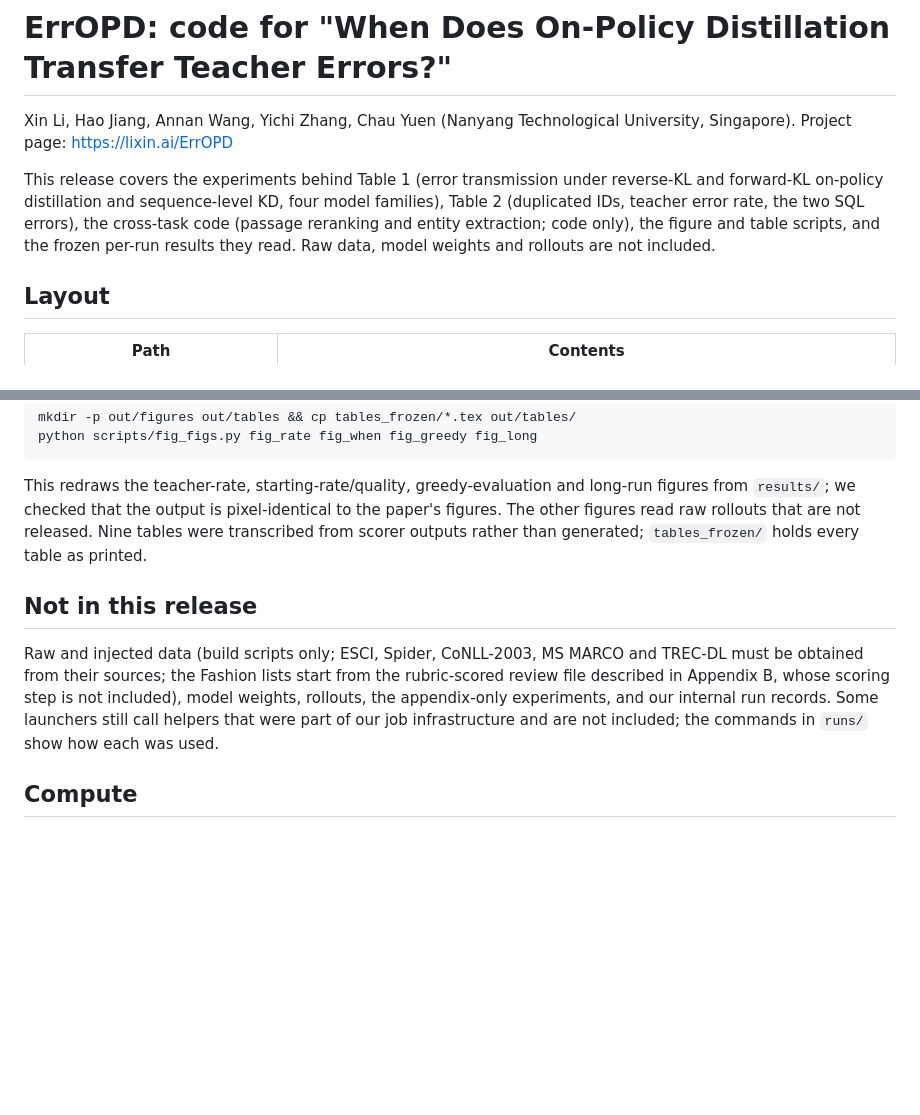
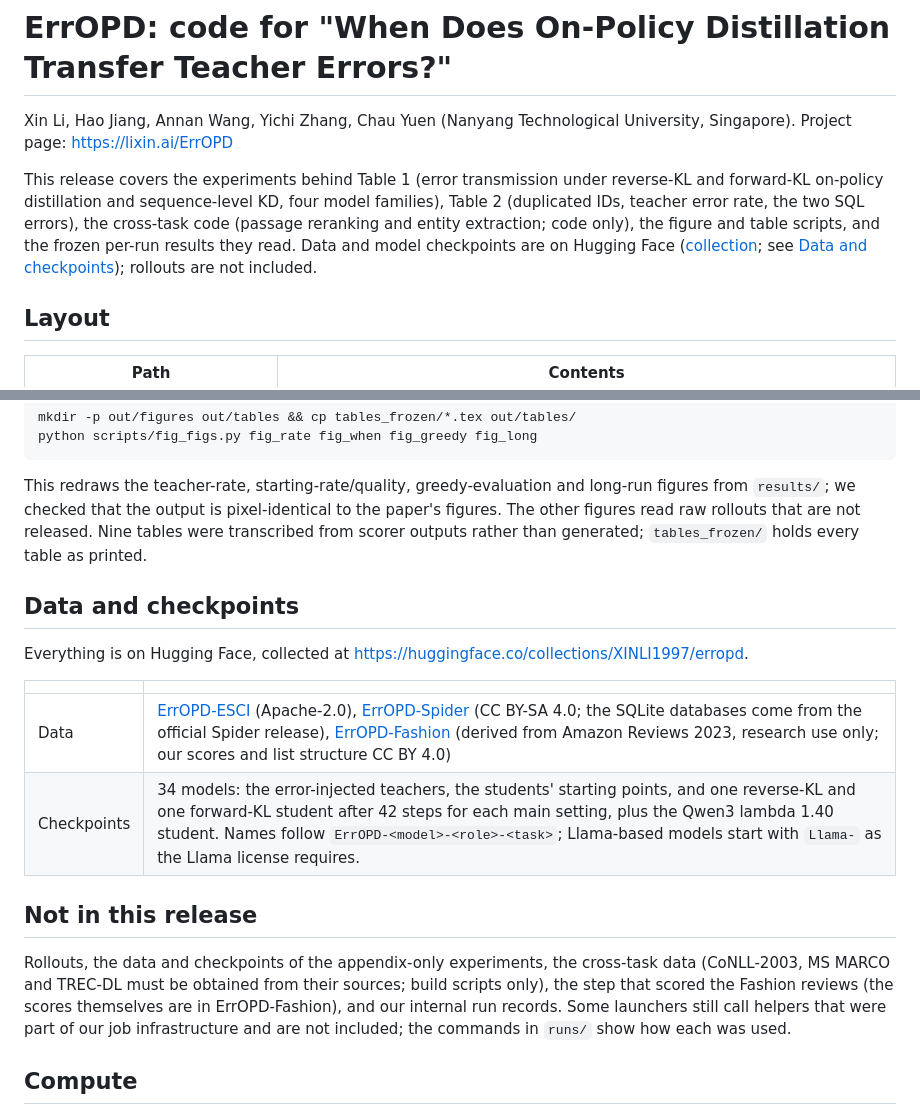
Before and after one commit to LiXin97/ErrOPD, a Markdown page: README.md, 2 parts joined by grey strips. Drawn GitHub-style; blank space fills up the shorter version.

Commit message:
README: data and checkpoints on Hugging Face (collection, three datasets, 34 models)

```diff
--- a/README.md
+++ b/README.md
@@ -5,7 +5,8 @@ Xin Li, Hao Jiang, Annan Wang, Yichi Zhang, Chau Yuen (Nanyang Technological Uni
 This release covers the experiments behind Table 1 (error transmission under reverse-KL and forward-KL on-policy distillation and
 sequence-level KD, four model families), Table 2 (duplicated IDs, teacher error rate, the two SQL errors), the cross-task code
 (passage reranking and entity extraction; code only), the figure and table scripts, and the frozen per-run results they read.
-Raw data, model weights and rollouts are not included.
+Data and model checkpoints are on Hugging Face ([collection](https://huggingface.co/collections/XINLI1997/erropd); see [Data and checkpoints](#data-and-checkpoints)); rollouts are
+not included.
 
 ## Layout
 
@@ -91,12 +92,21 @@ This redraws the teacher-rate, starting-rate/quality, greedy-evaluation and long
 output is pixel-identical to the paper's figures. The other figures read raw rollouts that are not released. Nine tables were
 transcribed from scorer outputs rather than generated; `tables_frozen/` holds every table as printed.
 
+## Data and checkpoints
+
+Everything is on Hugging Face, collected at https://huggingface.co/collections/XINLI1997/erropd.
+
+| | |
+|---|---|
+| Data | [ErrOPD-ESCI](https://huggingface.co/datasets/XINLI1997/ErrOPD-ESCI) (Apache-2.0), [ErrOPD-Spider](https://huggingface.co/datasets/XINLI1997/ErrOPD-Spider) (CC BY-SA 4.0; the SQLite databases come from the official Spider release), [ErrOPD-Fashion](https://huggingface.co/datasets/XINLI1997/ErrOPD-Fashion) (derived from Amazon Reviews 2023, research use only; our scores and list structure CC BY 4.0) |
+| Checkpoints | 34 models: the error-injected teachers, the students' starting points, and one reverse-KL and one forward-KL student after 42 steps for each main setting, plus the Qwen3 lambda 1.40 student. Names follow `ErrOPD-<model>-<role>-<task>`; Llama-based models start with `Llama-` as the Llama license requires. |
+
 ## Not in this release
 
-Raw and injected data (build scripts only; ESCI, Spider, CoNLL-2003, MS MARCO and TREC-DL must be obtained from their sources;
-the Fashion lists start from the rubric-scored review file described in Appendix B, whose scoring step is not included),
-model weights, rollouts, the appendix-only experiments, and our internal run records. Some launchers still call helpers that were
-part of our job infrastructure and are not included; the commands in `runs/` show how each was used.
+Rollouts, the data and checkpoints of the appendix-only experiments, the cross-task data (CoNLL-2003, MS MARCO and TREC-DL must be
+obtained from their sources; build scripts only), the step that scored the Fashion reviews (the scores themselves are in
+ErrOPD-Fashion), and our internal run records. Some launchers still call helpers that were part of our job infrastructure and are
+not included; the commands in `runs/` show how each was used.
 
 ## Compute
 
```
